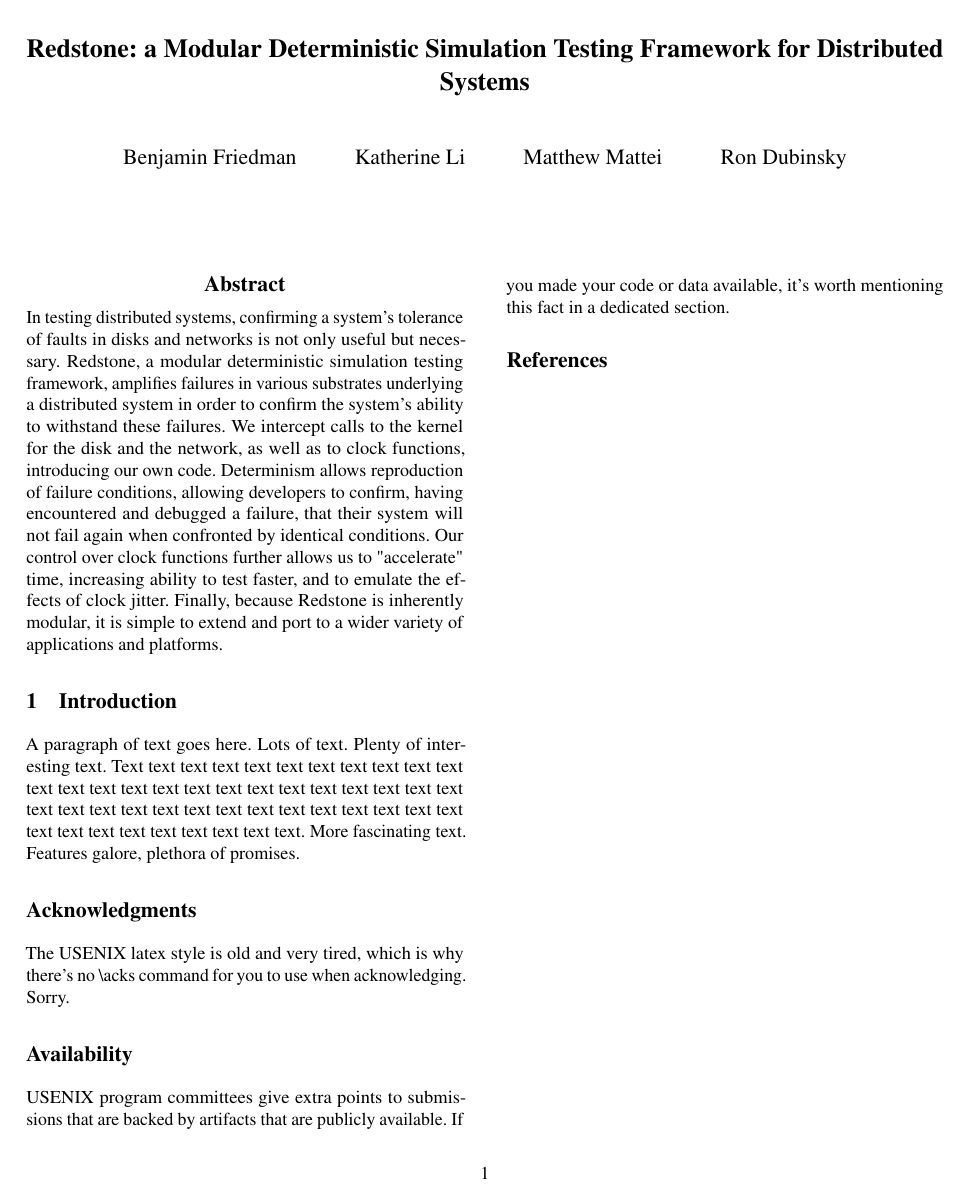
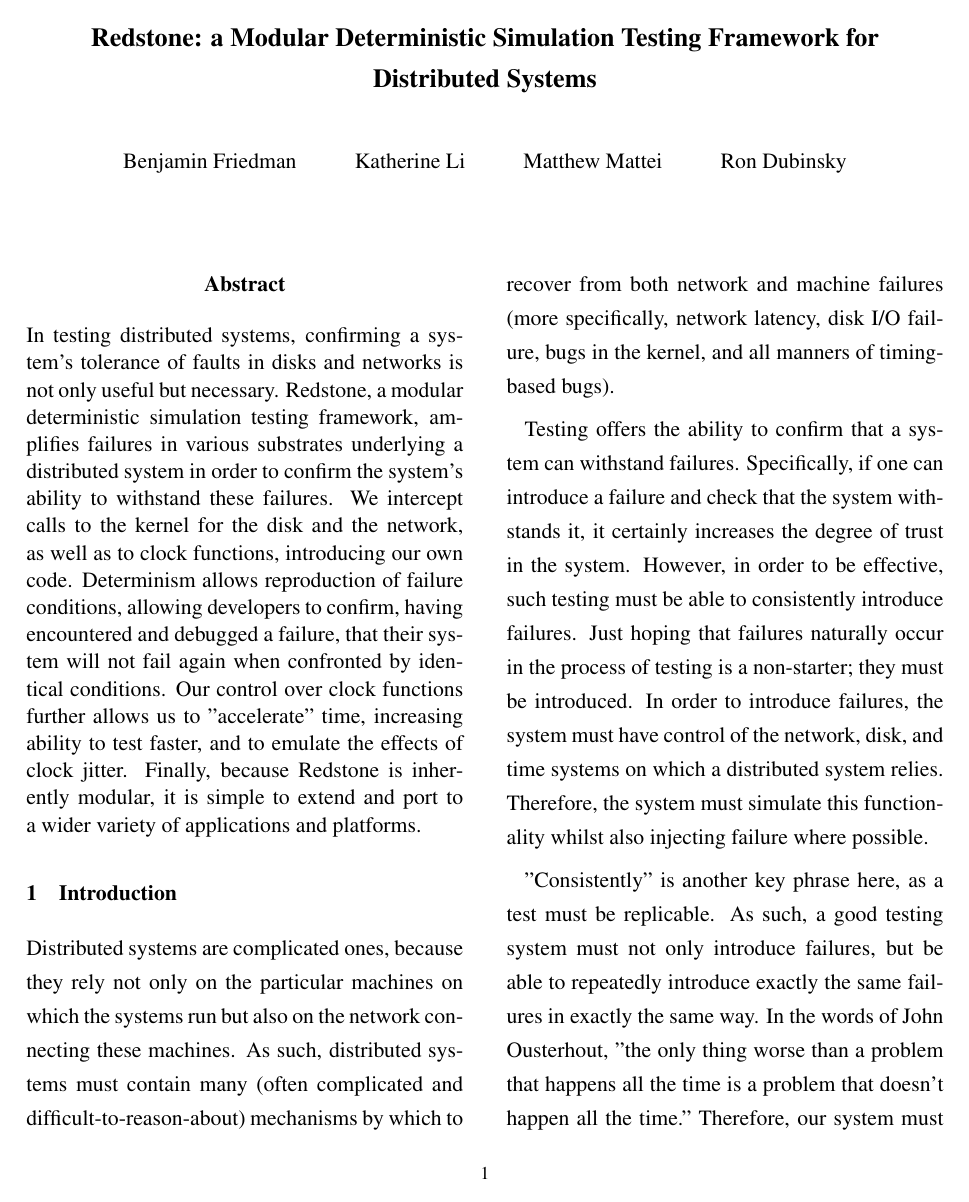
Before and after one commit to rondubi/redstone, a LaTeX paper (paper/paper.tex, which reads paper/style.sty): the whole page before the commit and page 1 of 2 after it. Compiled offline with pdfLaTeX; a LaTeX package or settings file that is missing is left out.

Commit message:
Paper work

```diff
--- a/paper/paper.tex
+++ b/paper/paper.tex
@@ -49,7 +49,8 @@
 %
 %%%%%%%%%%%%%%%%%%%%%%%%%%%%%%%%%%%%%%%%%%%%%%%%%%%%%%%%%%%%%%%%%%%%%%%%%%%%%%%%
 
-\documentclass[letterpaper,twocolumn,10pt]{article}
+\documentclass[letterpaper,twocolumn]{article}
+
 \usepackage{style}
 
 % to be able to draw some self-contained figs
@@ -58,6 +59,9 @@
 
 % inlined bib file
 \usepackage{filecontents}
+
+\usepackage{setspace}
+\linespread{1.25}
 
 %-------------------------------------------------------------------------------
 \begin{filecontents}{\jobname.bib}
@@ -133,9 +139,35 @@ it is simple to extend and port to a wider variety of applications and platforms
 \section{Introduction}
 %-------------------------------------------------------------------------------
 
-A paragraph of text goes here. Lots of text. Plenty of interesting
-text. Text text text text text text text text text text text text text
-text text text text text text text text text text text text text text
-text text text text text text text text text text text text text text
-text text text text text text text.
-More fascinating text. Features galore, plethora of promises.
+{\fontsize{12}{15}\selectfont
+Distributed systems are complicated ones,
+because they rely not only on the particular machines
+on which the systems run but also on the network connecting these machines.
+As such, distributed systems must contain many
+(often complicated and difficult-to-reason-about)
+mechanisms by which to recover from both network and machine failures
+(more specifically, network latency, disk I/O failure, bugs in the kernel,
+and all manners of timing-based bugs).
+
+Testing offers the ability to confirm that a system can withstand failures.
+Specifically, if one can introduce a failure and check that the system withstands it,
+it certainly increases the degree of trust in the system.
+However, in order to be effective,
+such testing must be able to consistently introduce failures.
+Just hoping that failures naturally occur in the process of testing is a non-starter;
+they must be introduced.
+In order to introduce failures, the system must have control of the network, disk,
+and time systems on which a distributed system relies.
+Therefore, the system must simulate this functionality whilst also injecting failure where possible.
+
+"Consistently" is another key phrase here,
+as a test must be replicable.
+% just running the system a few times doesn't confirm that everything that can go wrong has gone wrong.
+As such,
+a good testing system must not only introduce failures,
+but be able to repeatedly introduce exactly the same failures in exactly the same way.
+In the words of John Ousterhout,
+"the only thing worse than a problem that happens all the time is a problem that doesn't happen all the time."
+Therefore, our system must be \textit{deterministic}.
+
+Furthermore,
--- a/paper/style.sty
+++ b/paper/style.sty
@@ -24,17 +24,17 @@
 \usepackage{mathptmx}  % times roman, including math (where possible)
 
 % hopefully embeds all fonts in pdf
-\usepackage[T1]{fontenc}
-\usepackage[utf8]{inputenc}
+%\usepackage[T1]{fontenc}
+%\usepackage[utf8]{inputenc}
 \usepackage{pslatex}
 
 % appearance
-\usepackage[kerning,spacing]{microtype} % more compact and arguably nicer
+% \usepackage[kerning,spacing]{microtype} % more compact and arguably nicer
 
 % Uncomment the following line if you want the columns of the last page
 % equal in size. But note that doing so may cause issues with some
 % document-generating tools.
-% \usepackage{flushend}
+\usepackage{flushend}
 
 % refs and bib
 \usepackage{cite}               % order multiple entries in \cite{...}
@@ -118,7 +118,7 @@
 %
 % The abstract is preceded by a 12-pt bold centered heading
 \def\abstract{\begin{center}%
-{\large\bf \abstractname\vspace{-.5em}\vspace{\z@}}%
+{\large\bf \abstractname}%
 \end{center}}
 \def\endabstract{}
 
```
Also changed, not shown: paper/paper.tex (56 more changed lines).
